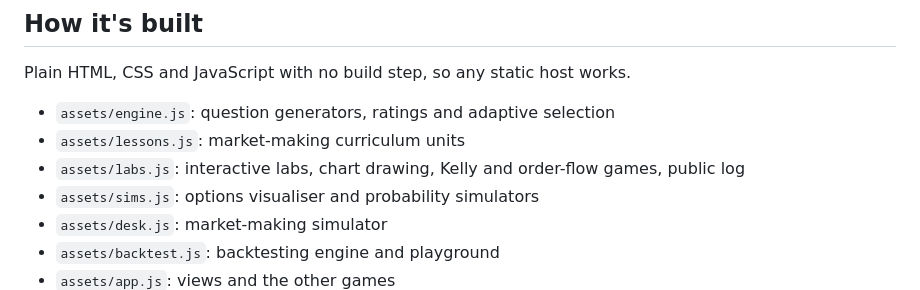
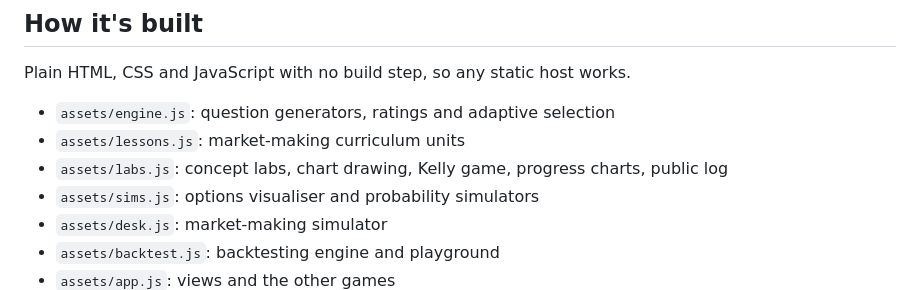
Before and after one commit to chak720/quant-desk, a Markdown page: README.md, the part around the change. Rendered like a GitHub page.

Commit message:
Fix README file description
Co-Authored-By: Claude Opus 5.5 <noreply@anthropic.com>
Claude-Session: https://claude.ai/code/session_01VRLN3GLGnQHaCtkFs196xd

```diff
--- a/README.md
+++ b/README.md
@@ -37,7 +37,7 @@ Plain HTML, CSS and JavaScript with no build step, so any static host works.
 
 - `assets/engine.js`: question generators, ratings and adaptive selection
 - `assets/lessons.js`: market-making curriculum units
-- `assets/labs.js`: interactive labs, chart drawing, Kelly and order-flow games, public log
+- `assets/labs.js`: concept labs, chart drawing, Kelly game, progress charts, public log
 - `assets/sims.js`: options visualiser and probability simulators
 - `assets/desk.js`: market-making simulator
 - `assets/backtest.js`: backtesting engine and playground
```
